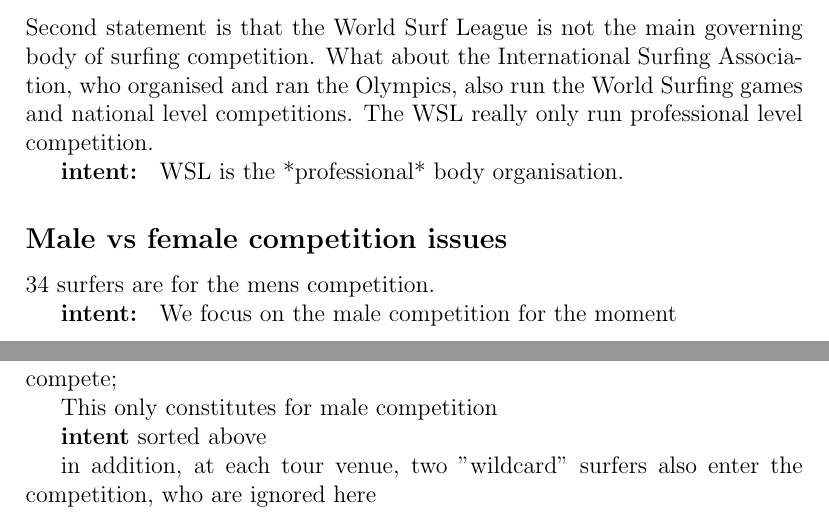
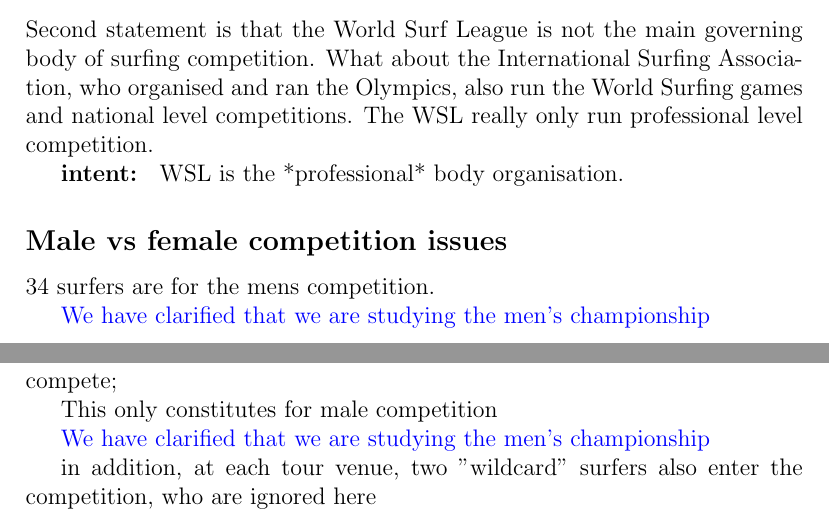
Before and after one commit to RobinHankin/hyper2, a LaTeX document (inst/surfing_jsa_rebuttal.tex): two parts of pages 1 and 3 of 6, joined at a grey line, cut so that both start at the same text. Compiled offline with pdfLaTeX.

Commit message:
referee: men's championship

```diff
--- a/inst/surfing_jsa_rebuttal.tex
+++ b/inst/surfing_jsa_rebuttal.tex
@@ -50,7 +50,8 @@
 34 surfers are for the mens competition.
 
 
-{\bf intent: } We focus on the male competition for the moment
+\textcolor{blue}{We have clarified that we are studying the men's
+  championship}
 
 
 \subsection*{Ignoring wildcards}
@@ -150,7 +151,8 @@
 
 This only constitutes for male competition
 
-{\bf intent}  sorted above
+\textcolor{blue}{We have clarified that we are studying the men's
+  championship}
 
 in addition, at each tour venue, two "wildcard" surfers also enter the
 competition, who are ignored here
```
Also changed, not shown: inst/surfing_jsa.tex (+1 -1 lines), inst/surfing_jsa_rebuttal.tex (3 more changed lines).
